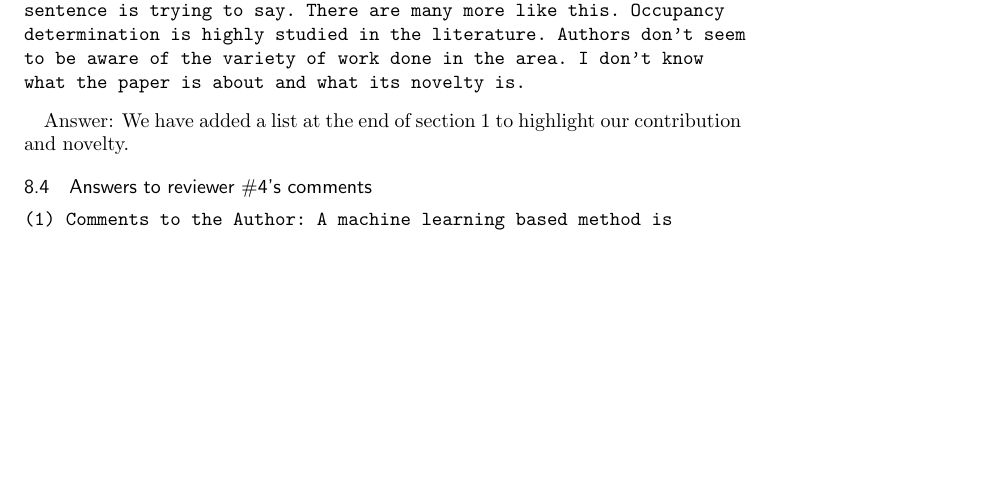
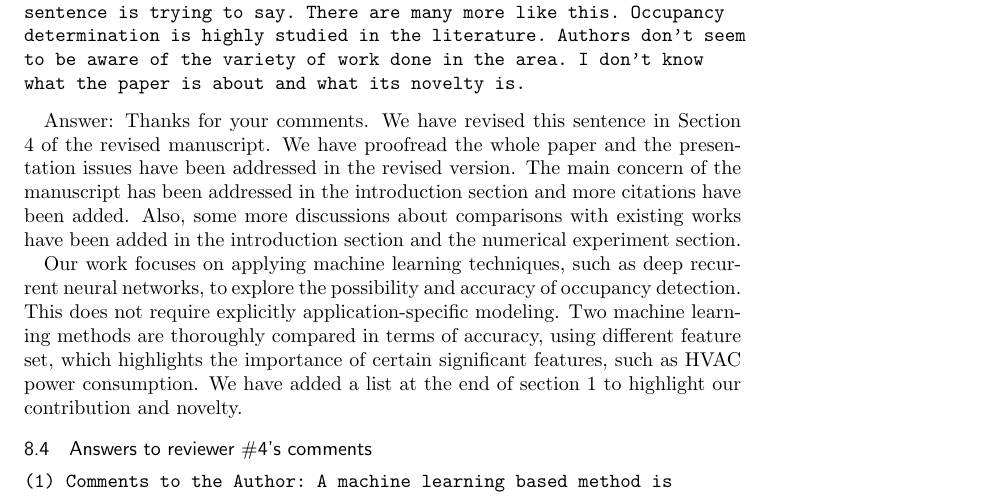
Before and after one commit to haibaosjtu/j_build_occup_det18, a LaTeX paper (j_build_occup_det16.tex, which reads replyFeb2018.tex): part of page 29 of 30, cut so that both start at the same text, the shorter picture padded with empty space. Compiled offline with pdfLaTeX.

Commit message:
Update replyFeb2018.tex

```diff
--- a/replyFeb2018.tex
+++ b/replyFeb2018.tex
@@ -267,8 +267,17 @@ to be aware of the variety of work done in the area. I don't know
 what the paper is about and what its novelty is.
 \end{verbatim}
 
-Answer: We have added a list at the end of section \ref{sec:intro} to
-highlight our contribution and novelty.
+Answer: Thanks for your comments. We have revised this sentence in Section \ref{sec:proposed_methods} of
+the revised manuscript. We have proofread the whole paper and the presentation issues have
+been addressed in the revised version. The main concern of the manuscript has been addressed in the
+introduction section and more citations have been added. Also, some more discussions about comparisons
+with existing works have been added in the introduction section and the numerical experiment section.
+
+Our work focuses on applying machine learning techniques, such as deep recurrent neural networks, to
+explore the possibility and accuracy of occupancy detection. This does not require explicitly application-specific modeling.
+Two machine learning methods are thoroughly compared in terms of accuracy, using different feature set, which highlights
+the importance of certain significant features, such as HVAC power consumption. We have added a list at the end of
+section \ref{sec:intro} to highlight our contribution and novelty.
 
 \subsection{Answers to reviewer \#4's comments}
 \begin{verbatim}
```
